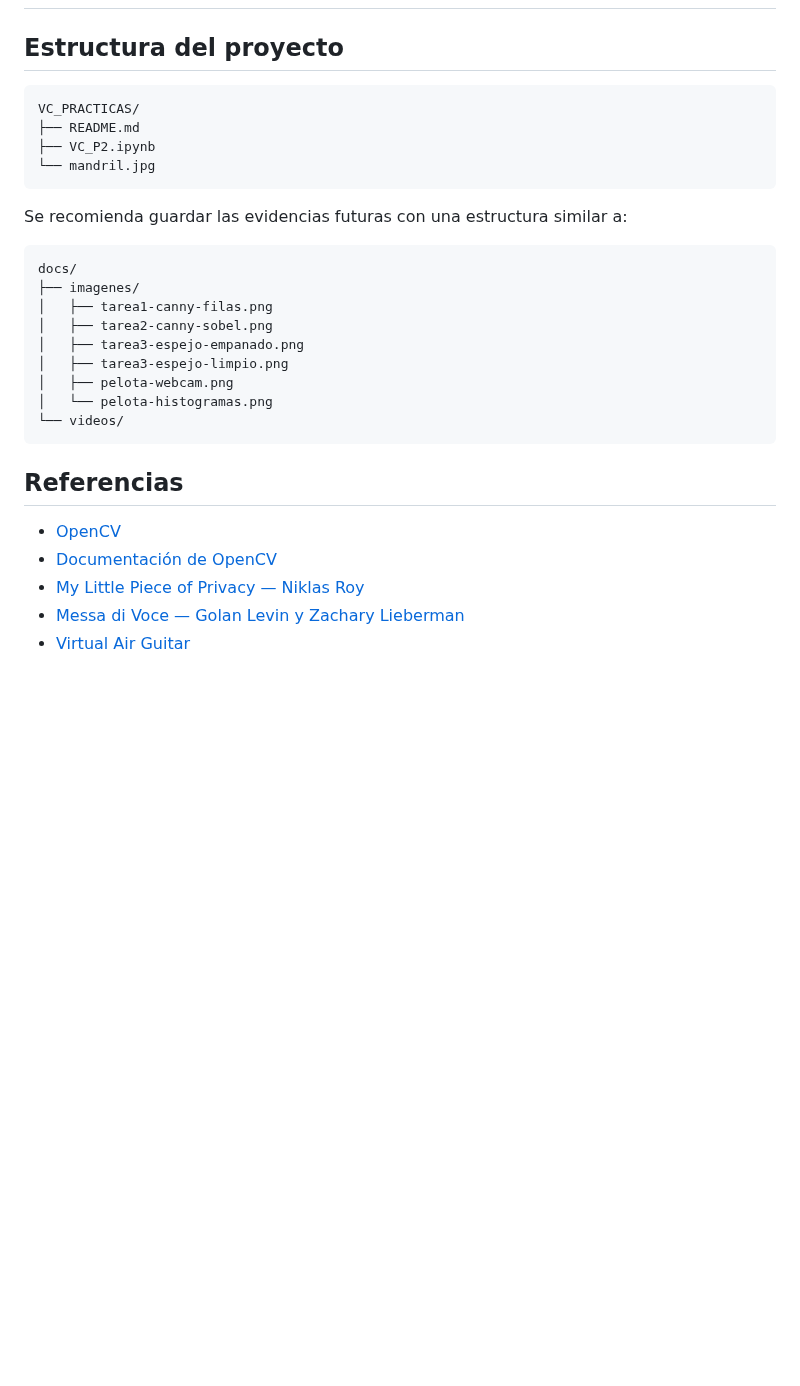
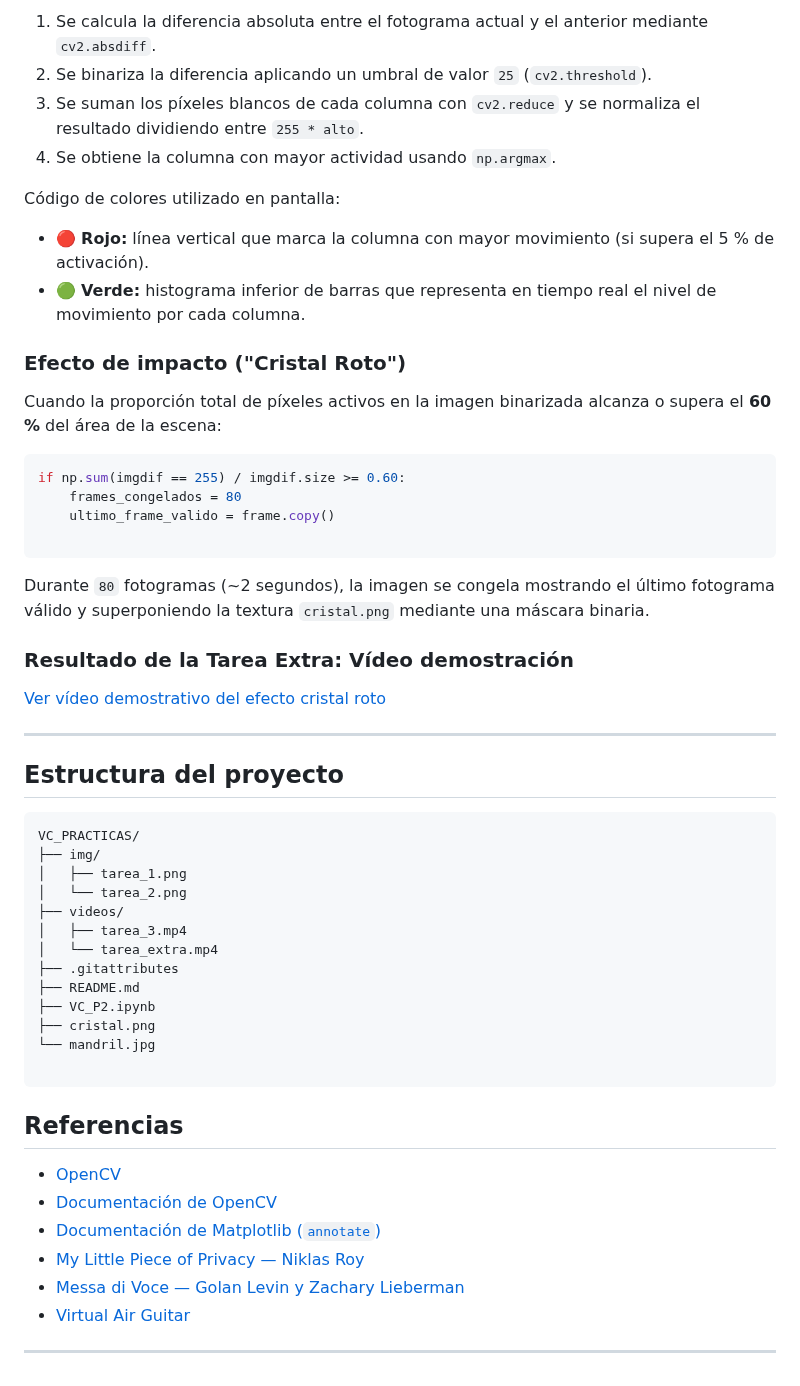
Before and after one commit to albaquiintanaa/VC_PRACTICAS, a Markdown page: README.md, the part around one of its changes. Drawn GitHub-style; blank space fills up the shorter version.

````diff
--- a/README.md
+++ b/README.md
@@ -163,31 +179,57 @@ La pelota rebota contra los cuatro límites de la imagen. El coeficiente de rebo
+1. Se calcula la diferencia absoluta entre el fotograma actual y el anterior mediante `cv2.absdiff`.
+2. Se binariza la diferencia aplicando un umbral de valor `25` (`cv2.threshold`).
+3. Se suman los píxeles blancos de cada columna con `cv2.reduce` y se normaliza el resultado dividiendo entre `255 * alto`.
+4. Se obtiene la columna con mayor actividad usando `np.argmax`.
+
+Código de colores utilizado en pantalla:
+
+* 🔴 **Rojo:** línea vertical que marca la columna con mayor movimiento (si supera el 5 % de activación).
+* 🟢 **Verde:** histograma inferior de barras que representa en tiempo real el nivel de movimiento por cada columna.
+
+### Efecto de impacto ("Cristal Roto")
+
+Cuando la proporción total de píxeles activos en la imagen binarizada alcanza o supera el **60 %** del área de la escena:
+
+```python
+if np.sum(imgdif == 255) / imgdif.size >= 0.60:
+    frames_congelados = 80
+    ultimo_frame_valido = frame.copy()
+
+```
+
+Durante `80` fotogramas (~2 segundos), la imagen se congela mostrando el último fotograma válido y superponiendo la textura `cristal.png` mediante una máscara binaria.
+
+### Resultado de la Tarea Extra: Vídeo demostración
+
+ [Ver vídeo demostrativo del efecto cristal roto](https://www.google.com/search?q=./videos/tarea_extra.mp4)
+
+---
 
 ## Estructura del proyecto
 
 ```text
 VC_PRACTICAS/
+├── img/
+│   ├── tarea_1.png
+│   └── tarea_2.png
+├── videos/
+│   ├── tarea_3.mp4
+│   └── tarea_extra.mp4
+├── .gitattributes
 ├── README.md
 ├── VC_P2.ipynb
+├── cristal.png
 └── mandril.jpg
-```
 
-Se recomienda guardar las evidencias futuras con una estructura similar a:
-
-```text
-docs/
-├── imagenes/
-│   ├── tarea1-canny-filas.png
-│   ├── tarea2-canny-sobel.png
-│   ├── tarea3-espejo-empanado.png
-│   ├── tarea3-espejo-limpio.png
-│   ├── pelota-webcam.png
-│   └── pelota-histogramas.png
-└── videos/
 ```
 
 ## Referencias
 
-- [OpenCV](https://opencv.org/)
-- [Documentación de OpenCV](https://docs.opencv.org/)
-- [My Little Piece of Privacy — Niklas Roy](https://www.niklasroy.com/project/88/my-little-piece-of-privacy)
-- [Messa di Voce — Golan Levin y Zachary Lieberman](https://youtu.be/GfoqiyB1ndE?feature=shared)
-- [Virtual Air Guitar](https://youtu.be/FIAmyoEpV5c?feature=shared)
+* [OpenCV](https://opencv.org/)
+* [Documentación de OpenCV](https://docs.opencv.org/)
+* [Documentación de Matplotlib (`annotate`)](https://matplotlib.org/stable/api/_as_gen/matplotlib.pyplot.annotate.html)
+* [My Little Piece of Privacy — Niklas Roy](https://www.niklasroy.com/project/88/my-little-piece-of-privacy)
+* [Messa di Voce — Golan Levin y Zachary Lieberman](https://youtu.be/GfoqiyB1ndE?feature=shared)
+* [Virtual Air Guitar](https://youtu.be/FIAmyoEpV5c?feature=shared)
+
+---
````
Also changed, not shown: other parts of README.md (+59 -43 lines), img/tarea_1.png, 1 other file.
